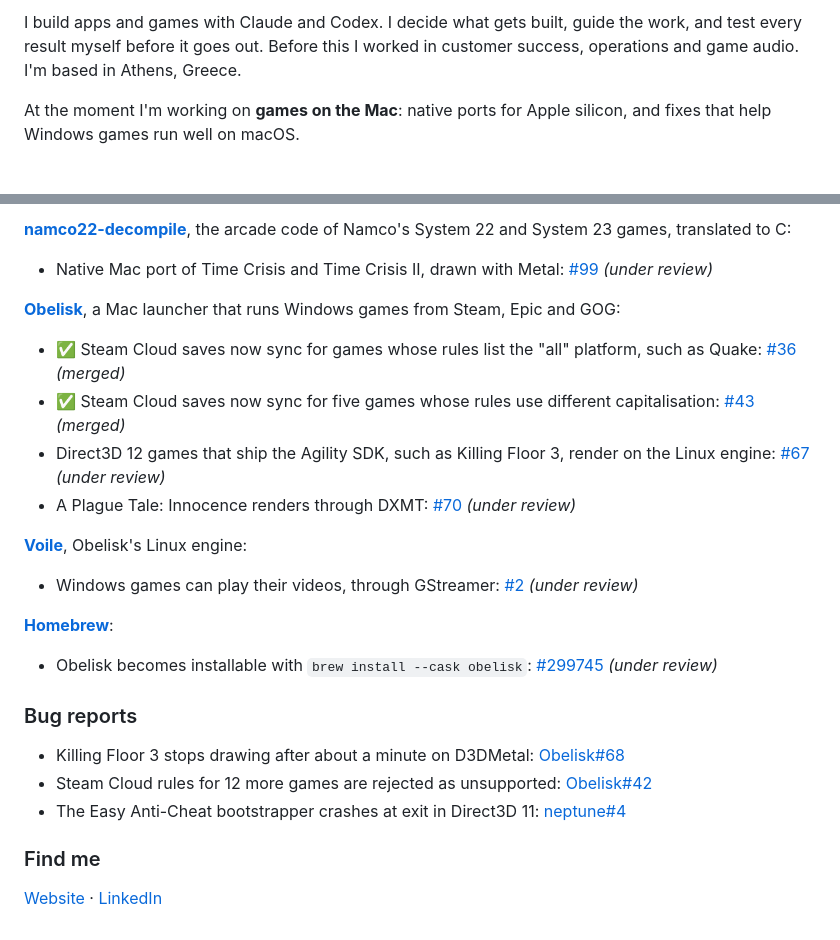
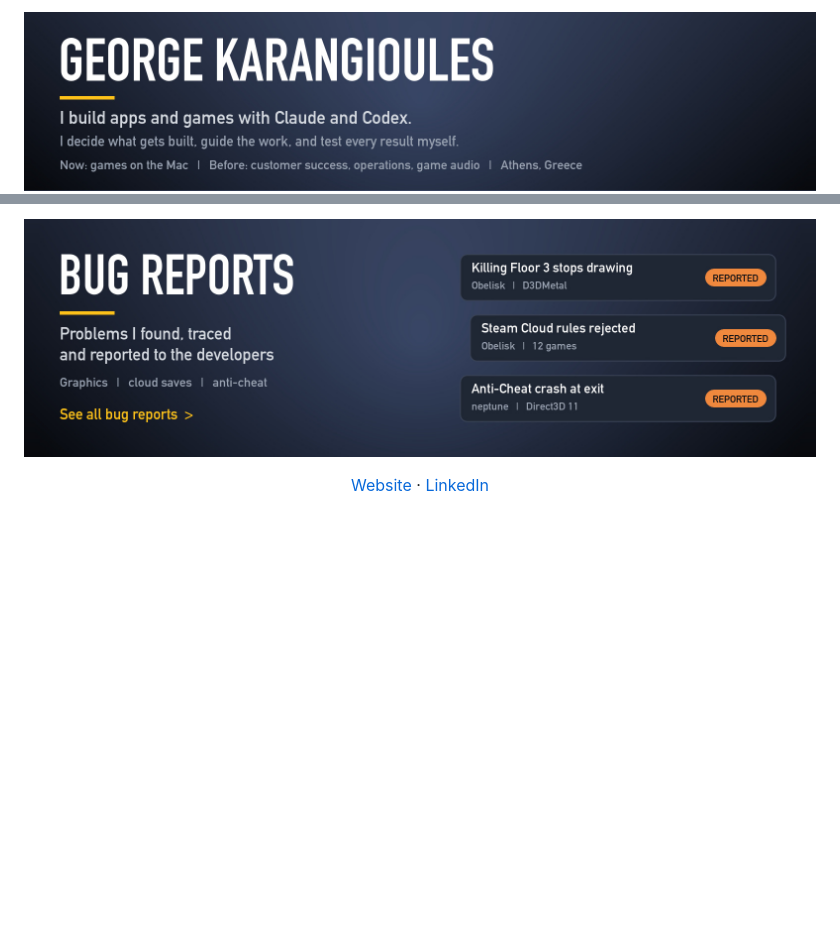
Before and after one commit to gkaragioul/gkaragioul, a Markdown page: README.md, 2 parts joined by grey strips. Drawn GitHub-style; pictures changed too: images/bug-reports-banner.jpg (added), images/header.jpg (added); blank space fills up the shorter version.

Commit message:
Profile: header and section banners
Co-Authored-By: Claude Opus 5.5 <noreply@anthropic.com>

```diff
--- a/README.md
+++ b/README.md
@@ -1,6 +1,4 @@
-I build apps and games with Claude and Codex. I decide what gets built, guide the work, and test every result myself before it goes out. Before this I worked in customer success, operations and game audio. I'm based in Athens, Greece.
-
-At the moment I'm working on **games on the Mac**: native ports for Apple silicon, and fixes that help Windows games run well on macOS.
+<img src="images/header.jpg" alt="George Karangioules. I build apps and games with Claude and Codex. I decide what gets built, guide the work, and test every result myself. Now: games on the Mac. Before: customer success, operations, game audio. Athens, Greece." width="100%">
 
 <a href="https://github.com/gkaragioul/mac-ports"><img src="images/mac-ports-banner.jpg" alt="Mac Ports: classic arcade games, rebuilt to run natively on Apple silicon Macs. See the games and downloads." width="100%"></a>
 
@@ -8,29 +6,4 @@ At the moment I'm working on **games on the Mac**: native ports for Apple silico
 
-**[namco22-decompile](https://github.com/spacestate1/namco22-decompile)**, the arcade code of Namco's System 22 and System 23 games, translated to C:
+<a href="https://github.com/gkaragioul/open-source/blob/main/bug-reports.md"><img src="images/bug-reports-banner.jpg" alt="Bug reports: problems I found, traced and reported to the developers. See all bug reports." width="100%"></a>
 
-- Native Mac port of Time Crisis and Time Crisis II, drawn with Metal: [#99](https://github.com/spacestate1/namco22-decompile/pull/99) *(under review)*
-
-**[Obelisk](https://github.com/Zagrios/Obelisk)**, a Mac launcher that runs Windows games from Steam, Epic and GOG:
-
-- ✅ Steam Cloud saves now sync for games whose rules list the "all" platform, such as Quake: [#36](https://github.com/Zagrios/Obelisk/pull/36) *(merged)*
-- ✅ Steam Cloud saves now sync for five games whose rules use different capitalisation: [#43](https://github.com/Zagrios/Obelisk/pull/43) *(merged)*
-- Direct3D 12 games that ship the Agility SDK, such as Killing Floor 3, render on the Linux engine: [#67](https://github.com/Zagrios/Obelisk/pull/67) *(under review)*
-- A Plague Tale: Innocence renders through DXMT: [#70](https://github.com/Zagrios/Obelisk/pull/70) *(under review)*
-
-**[Voile](https://github.com/Zagrios/Voile)**, Obelisk's Linux engine:
-
-- Windows games can play their videos, through GStreamer: [#2](https://github.com/Zagrios/Voile/pull/2) *(under review)*
-
-**[Homebrew](https://github.com/Homebrew/homebrew-cask)**:
-
-- Obelisk becomes installable with `brew install --cask obelisk`: [#299745](https://github.com/Homebrew/homebrew-cask/pull/299745) *(under review)*
-
-### Bug reports
-
-- Killing Floor 3 stops drawing after about a minute on D3DMetal: [Obelisk#68](https://github.com/Zagrios/Obelisk/issues/68)
-- Steam Cloud rules for 12 more games are rejected as unsupported: [Obelisk#42](https://github.com/Zagrios/Obelisk/issues/42)
-- The Easy Anti-Cheat bootstrapper crashes at exit in Direct3D 11: [neptune#4](https://github.com/Zagrios/neptune/issues/4)
-
-### Find me
-
-[Website](https://georgekaragioules-ai.vercel.app) · [LinkedIn](https://www.linkedin.com/in/george-karangioules-1207354b/)
+<p align="center"><a href="https://georgekaragioules-ai.vercel.app">Website</a> · <a href="https://www.linkedin.com/in/george-karangioules-1207354b/">LinkedIn</a></p>
```
Also changed, not shown: other parts of README.md (+1 -1 lines), images/open-source-banner.jpg (added).
